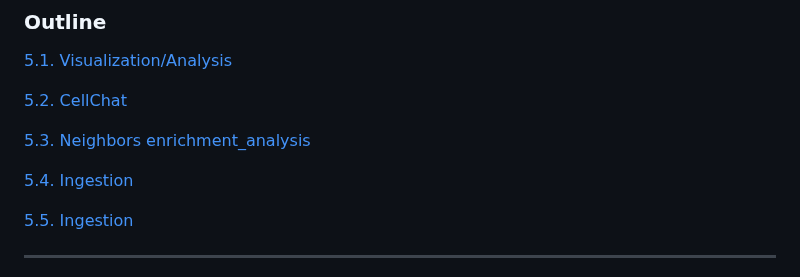
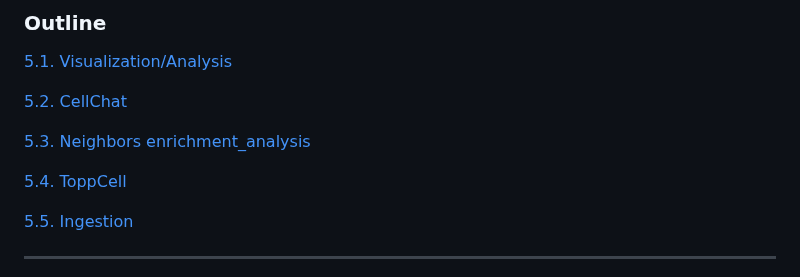
Before and after one commit to shunyasanuma/Spatial_LungChat, a Markdown page: 5.LungChat_functions/README.md, the part around the change. Drawn GitHub-style.

```diff
--- a/5.LungChat_functions/README.md
+++ b/5.LungChat_functions/README.md
@@ -7,7 +7,7 @@
 
 [5.3. Neighbors enrichment_analysis](#3-neighbors-enrichment_analysis)
 
-[5.4. Ingestion](#4-Ingestion)
+[5.4. ToppCell](#4-ToppCell)
 
 [5.5. Ingestion](#5-Ingestion)
 
```
